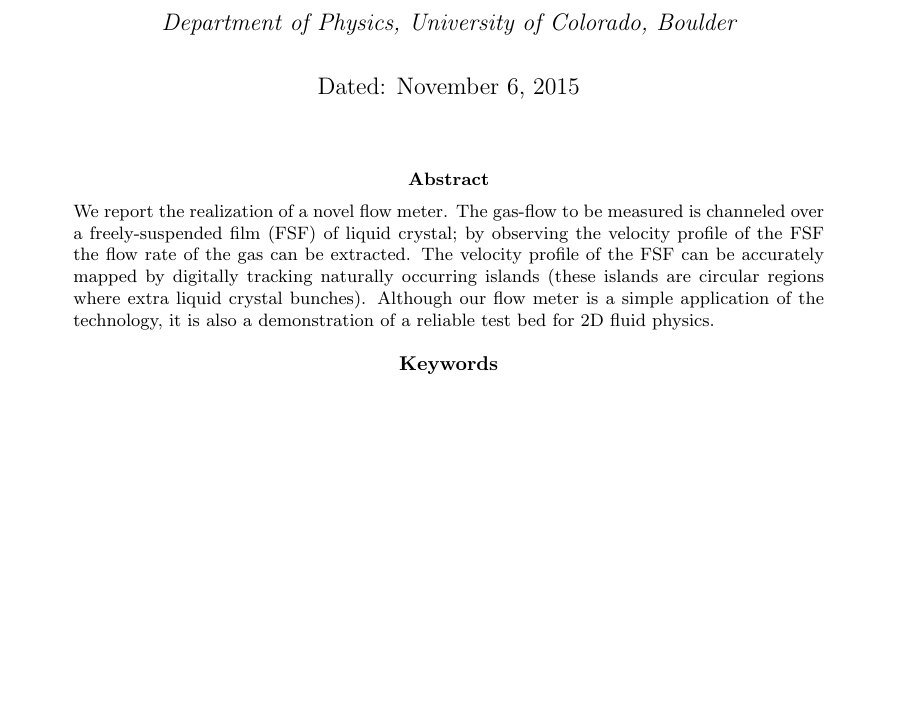
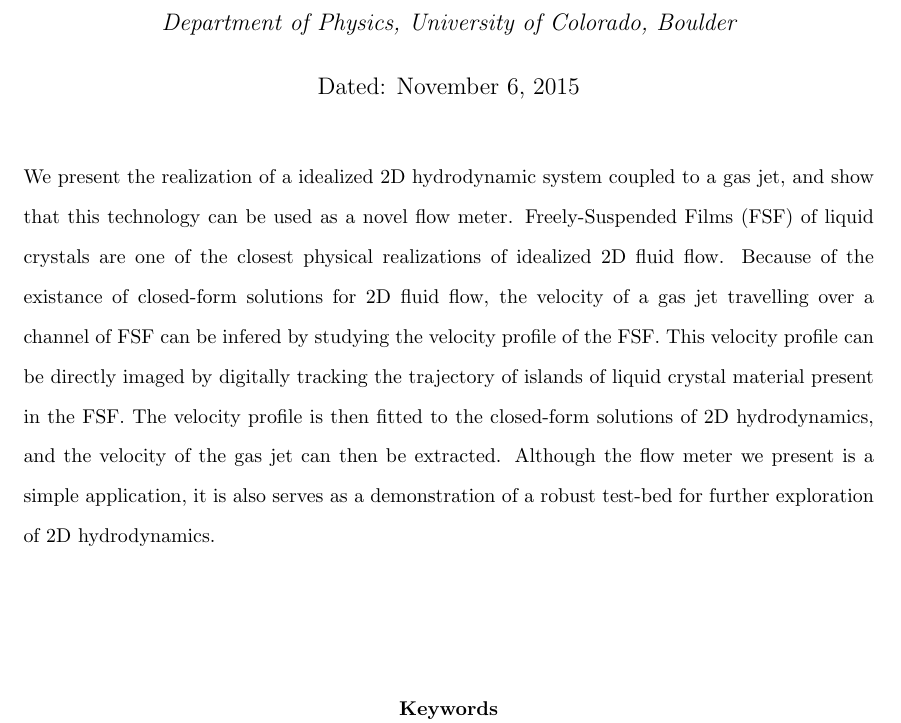
Before and after one commit to aasgreen/marchmeetingabstract, a LaTeX document (abstractmarchmeeting.tex): part of the page, cut so that both start at the same text, the shorter picture padded with empty space. Compiled offline with pdfLaTeX.

Commit message:
reworded it, and changed formatting

```diff
--- a/abstractmarchmeeting.tex
+++ b/abstractmarchmeeting.tex
@@ -2,7 +2,7 @@
 \documentclass{article} %
 \usepackage{graphicx,amssymb} %
 \usepackage[affil-it]{authblk}
-
+\usepackage{setspace}
 \textwidth=15cm \hoffset=-1.2cm %
 \textheight=25cm \voffset=-2cm %
 
@@ -37,18 +37,22 @@
 
 
 % The abstract
-
-\begin{abstract}
-\noindent We report the realization of a novel flow meter.
- The gas-flow to be measured is channeled over a freely-suspended
-film (FSF) of liquid crystal; by observing the velocity profile of the FSF the
-flow rate of the gas can be extracted. The velocity profile of the FSF can be
-accurately mapped by digitally tracking naturally occurring islands (these
-islands are circular regions where extra liquid crystal bunches). Although our
-flow meter is a simple application of the technology, it is also a demonstration
-of a reliable test bed for 2D fluid physics.
-\end{abstract}
-
+\begin{doublespace}
+\noindent We present the realization of a idealized 2D hydrodynamic system
+coupled to a
+gas jet, and show that this technology can be used as a novel flow meter.
+Freely-Suspended Films (FSF) of liquid crystals are one of the closest physical realizations of
+idealized 2D fluid flow. Because of the  existance of closed-form solutions for 2D
+fluid flow, the velocity of a gas jet travelling over a channel of FSF can be
+infered by studying the velocity profile of the FSF. This velocity profile can be
+directly imaged by digitally tracking the trajectory of islands of liquid
+crystal material present in the FSF. The velocity profile is then fitted to the
+closed-form solutions of 2D hydrodynamics, and the velocity of the gas jet can
+then be extracted. Although the flow meter we present is a simple
+application, it is also serves as a demonstration
+of a robust test-bed for further exploration of 2D hydrodynamics.
+\end{doublespace}
+\vspace{20 mm}
 \keywords{Fluid Dynamics, Flow meter, Liquid Crystals} %
 
 
```
